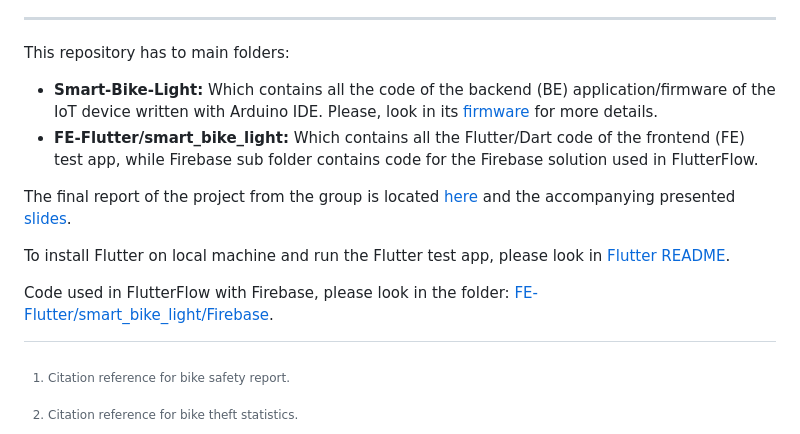
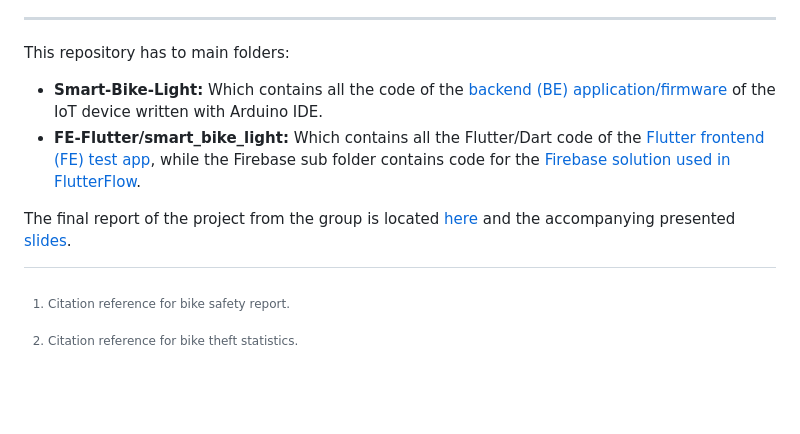
Before and after one commit to HenrikBach1/smart-bike-light, a Markdown page: README.md, the part around the change. Rendered like a GitHub page; blank space fills up the shorter version.

Commit message:
Refine README.md for clarity on backend and frontend structure

```diff
--- a/README.md
+++ b/README.md
@@ -32,11 +32,7 @@ The Smart Bike Light aims to:
 
 ---
 This repository has to main folders:
-- **Smart-Bike-Light:** Which contains all the code of the backend (BE) application/firmware of the IoT device written with Arduino IDE. Please, look in its [firmware](Smart-Bike-Light/README.md) for more details.
-- **FE-Flutter/smart_bike_light:** Which contains all the Flutter/Dart code of the frontend (FE) test app, while Firebase sub folder contains code for the Firebase solution used in FlutterFlow.
+- **Smart-Bike-Light:** Which contains all the code of the [backend (BE) application/firmware](Smart-Bike-Light/README.md) of the IoT device written with Arduino IDE.
+- **FE-Flutter/smart_bike_light:** Which contains all the Flutter/Dart code of the [Flutter frontend (FE) test app](FE-Flutter/smart_bike_light/README.md), while the Firebase sub folder contains code for the [Firebase solution used in FlutterFlow](FE-Flutter/smart_bike_light/Firebase).
 
 The final report of the project from the group is located [here](34346_IoT_smart_bike_light___group_3.pdf) and the accompanying presented [slides](Group-3-slides.pdf).
-
-To install Flutter on local machine and run the Flutter test app, please look in [Flutter README](FE-Flutter/smart_bike_light/README.md).
-
-Code used in FlutterFlow with Firebase, please look in the folder: [FE-Flutter/smart_bike_light/Firebase](FE-Flutter/smart_bike_light/Firebase).
```
